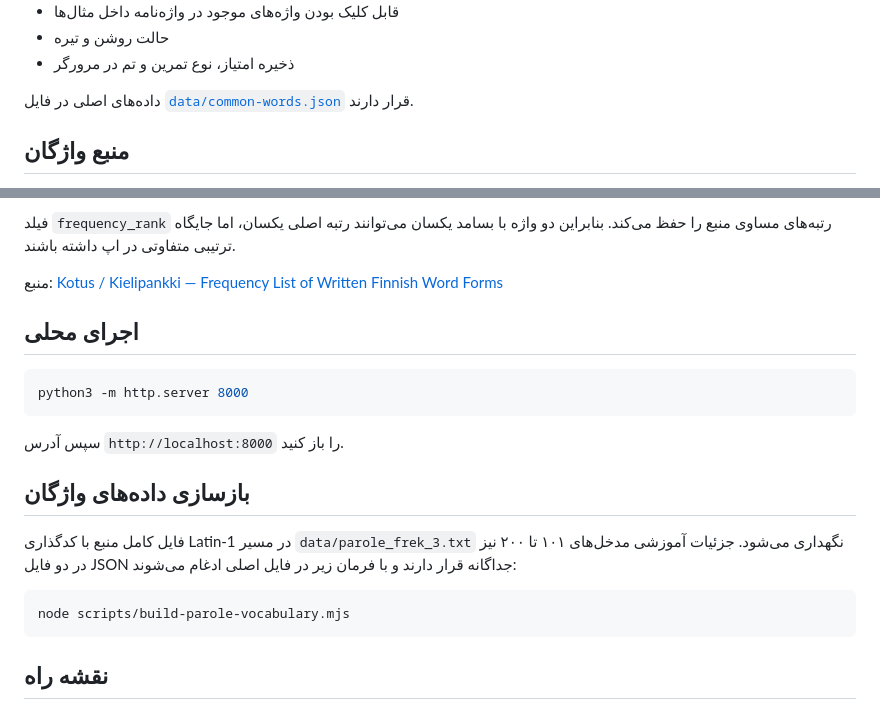
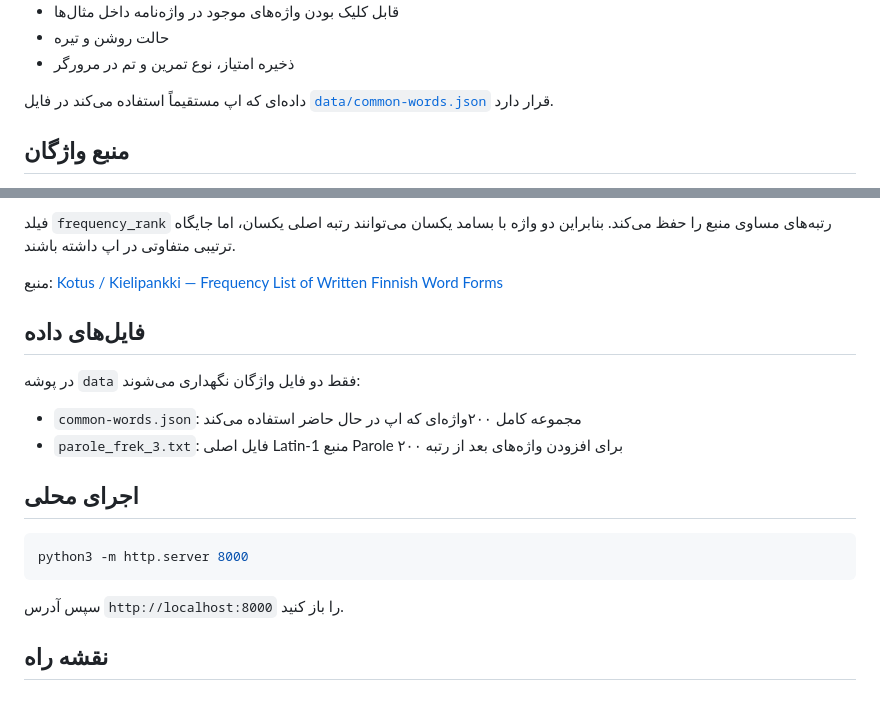
Before and after one commit to amirmojiry/finnish-learning, a Markdown page: README.fa.md, 2 parts joined by grey strips. Drawn GitHub-style.

Commit message:
به‌روزرسانی مستندات پس از پاک‌سازی داده‌ها

````diff
--- a/README.fa.md
+++ b/README.fa.md
@@ -22,7 +22,7 @@
 - حالت روشن و تیره
 - ذخیره امتیاز، نوع تمرین و تم در مرورگر
 
-داده‌های اصلی در فایل [`data/common-words.json`](data/common-words.json) قرار دارند.
+داده‌ای که اپ مستقیماً استفاده می‌کند در فایل [`data/common-words.json`](data/common-words.json) قرار دارد.
 
 ## منبع واژگان
 
@@ -46,6 +46,13 @@
 
 منبع: [Kotus / Kielipankki — Frequency List of Written Finnish Word Forms](https://www.kielipankki.fi/lexical-conceptual-resources/parole-taajuuslista/)
 
+## فایل‌های داده
+
+در پوشه `data` فقط دو فایل واژگان نگهداری می‌شوند:
+
+- `common-words.json`: مجموعه کامل ۲۰۰واژه‌ای که اپ در حال حاضر استفاده می‌کند
+- `parole_frek_3.txt`: فایل اصلی Latin-1 منبع Parole برای افزودن واژه‌های بعد از رتبه ۲۰۰
+
 ## اجرای محلی
 
 ```bash
@@ -53,14 +60,6 @@ python3 -m http.server 8000
 ```
 
 سپس آدرس `http://localhost:8000` را باز کنید.
-
-## بازسازی داده‌های واژگان
-
-فایل کامل منبع با کدگذاری Latin-1 در مسیر `data/parole_frek_3.txt` نگهداری می‌شود. جزئیات آموزشی مدخل‌های ۱۰۱ تا ۲۰۰ نیز در دو فایل JSON جداگانه قرار دارند و با فرمان زیر در فایل اصلی ادغام می‌شوند:
-
-```bash
-node scripts/build-parole-vocabulary.mjs
-```
 
 ## نقشه راه
 
````
